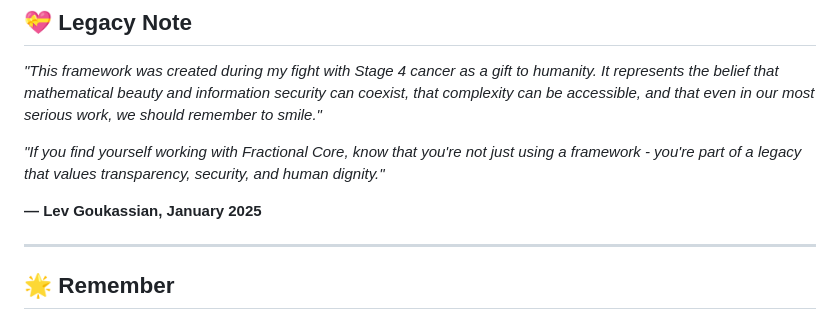
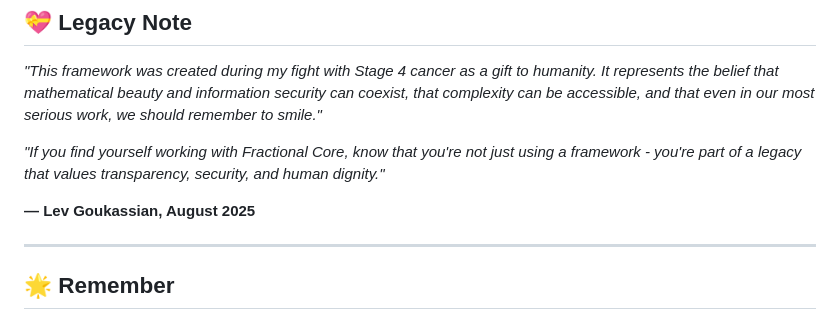
Before and after one commit to FractonicMind/FractionalCore, a Markdown page: README.md, the part around the change. GitHub-like rendering.

```diff
--- a/README.md
+++ b/README.md
@@ -272,7 +272,7 @@ Key points:
 
 *"If you find yourself working with Fractional Core, know that you're not just using a framework - you're part of a legacy that values transparency, security, and human dignity."*
 
-**— Lev Goukassian, January 2025**
+**— Lev Goukassian, August 2025**
 
 ---
 
```
